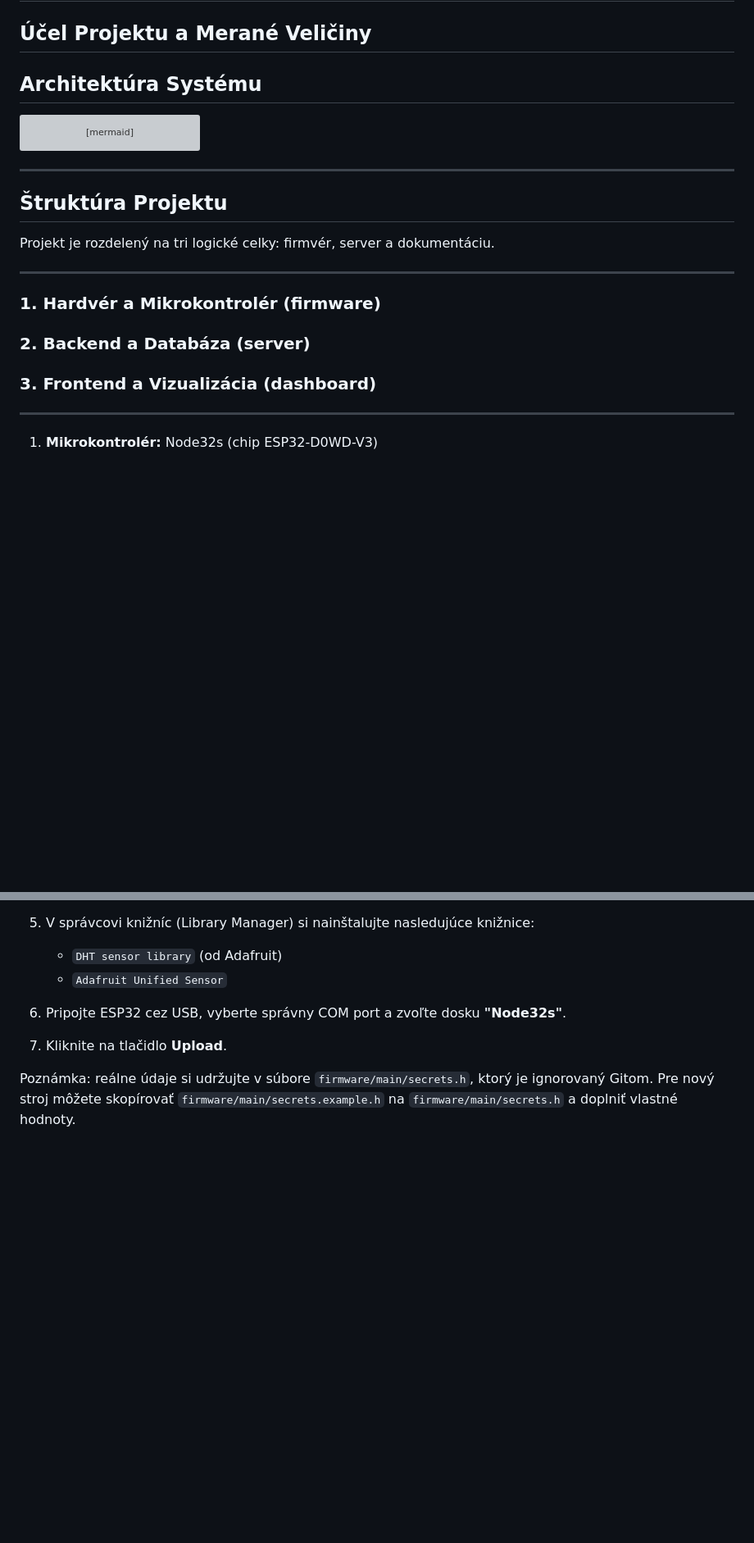
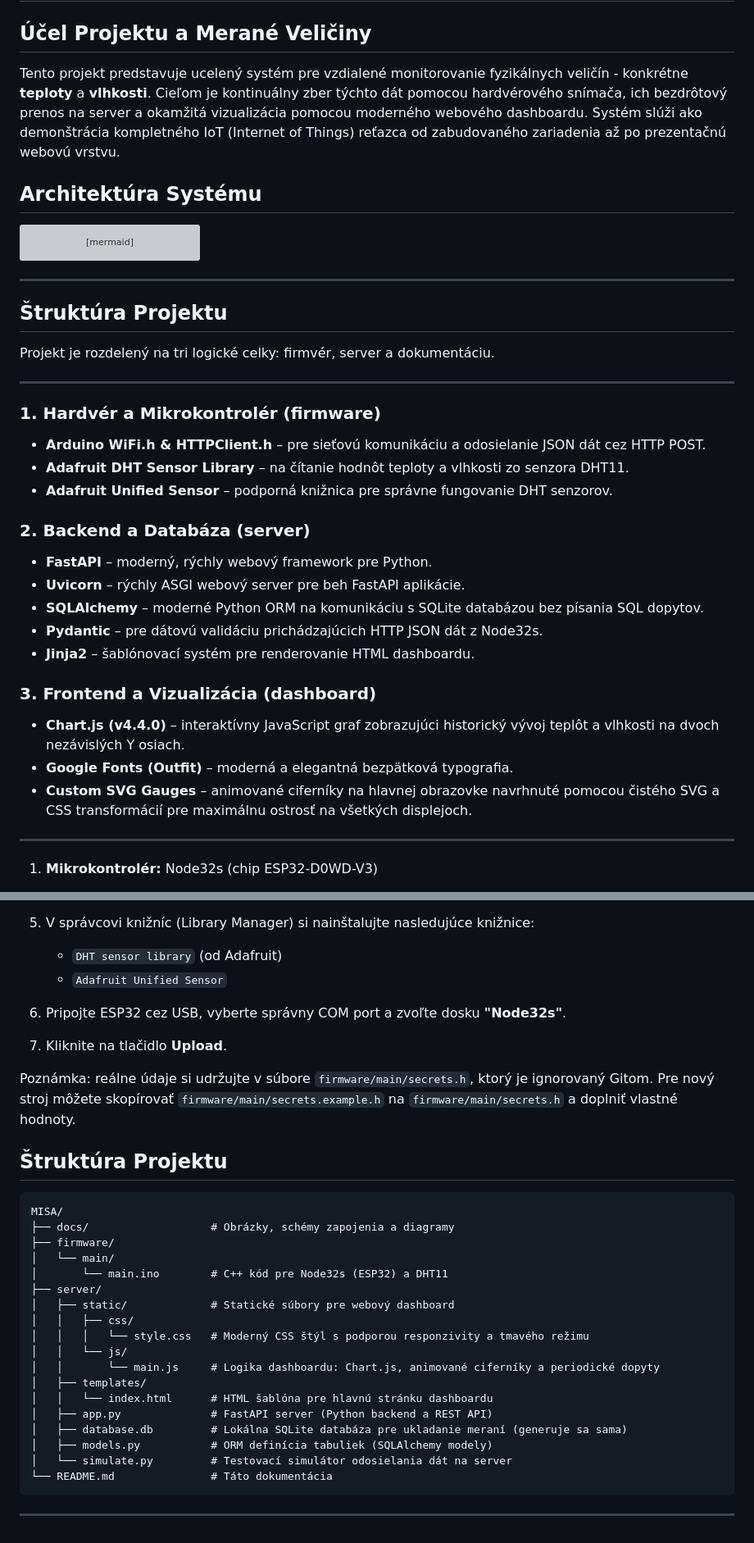
Before and after one commit to HavryliukM/MISA, a Markdown page: README.md, 2 parts joined by grey strips. Shown at 82% size. Rendered like a GitHub page; blank space fills up the shorter version; grey boxes are pictures that could not be loaded.

````diff
--- a/README.md
+++ b/README.md
@@ -1,7 +1,7 @@
 # MISA - Monitorovanie Prostredia (Teplota a Vlhkosť)
 
 ## Účel Projektu a Merané Veličiny
-
+Tento projekt predstavuje ucelený systém pre vzdialené monitorovanie fyzikálnych veličín - konkrétne **teploty** a **vlhkosti**. Cieľom je kontinuálny zber týchto dát pomocou hardvérového snímača, ich bezdrôtový prenos na server a okamžitá vizualizácia pomocou moderného webového dashboardu. Systém slúži ako demonštrácia kompletného IoT (Internet of Things) reťazca od zabudovaného zariadenia až po prezentačnú webovú vrstvu.
 ## Architektúra Systému
 
 ```mermaid
@@ -21,11 +21,19 @@ Projekt je rozdelený na tri logické celky: firmvér, server a dokumentáciu.
 ---
 
 ### 1. Hardvér a Mikrokontrolér (firmware)
-
+* **Arduino WiFi.h & HTTPClient.h** – pre sieťovú komunikáciu a odosielanie JSON dát cez HTTP POST.
+* **Adafruit DHT Sensor Library** – na čítanie hodnôt teploty a vlhkosti zo senzora DHT11.
+* **Adafruit Unified Sensor** – podporná knižnica pre správne fungovanie DHT senzorov.
 ### 2. Backend a Databáza (server)
-
+* **FastAPI** – moderný, rýchly webový framework pre Python.
+* **Uvicorn** – rýchly ASGI webový server pre beh FastAPI aplikácie.
+* **SQLAlchemy** – moderné Python ORM na komunikáciu s SQLite databázou bez písania SQL dopytov.
+* **Pydantic** – pre dátovú validáciu prichádzajúcich HTTP JSON dát z Node32s.
+* **Jinja2** – šablónovací systém pre renderovanie HTML dashboardu.
 ### 3. Frontend a Vizualizácia (dashboard)
-
+* **Chart.js (v4.4.0)** – interaktívny JavaScript graf zobrazujúci historický vývoj teplôt a vlhkosti na dvoch nezávislých Y osiach.
+* **Google Fonts (Outfit)** – moderná a elegantná bezpätková typografia.
+* **Custom SVG Gauges** – animované ciferníky na hlavnej obrazovke navrhnuté pomocou čistého SVG a CSS transformácií pre maximálnu ostrosť na všetkých displejoch.
 ---
 
 1. **Mikrokontrolér:** Node32s (chip ESP32-D0WD-V3)
@@ -122,3 +130,27 @@ Pokiaľ máte spustený alebo vypnutý server, môžete spustiť tento príkaz v
 7. Kliknite na tlačidlo **Upload**.
 
 Poznámka: reálne údaje si udržujte v súbore `firmware/main/secrets.h`, ktorý je ignorovaný Gitom. Pre nový stroj môžete skopírovať `firmware/main/secrets.example.h` na `firmware/main/secrets.h` a doplniť vlastné hodnoty.
+
+## Štruktúra Projektu
+```text
+MISA/
+├── docs/                   # Obrázky, schémy zapojenia a diagramy
+├── firmware/
+│   └── main/
+│       └── main.ino        # C++ kód pre Node32s (ESP32) a DHT11
+├── server/
+│   ├── static/             # Statické súbory pre webový dashboard
+│   │   ├── css/
+│   │   │   └── style.css   # Moderný CSS štýl s podporou responzivity a tmavého režimu
+│   │   └── js/
+│   │       └── main.js     # Logika dashboardu: Chart.js, animované ciferníky a periodické dopyty
+│   ├── templates/
+│   │   └── index.html      # HTML šablóna pre hlavnú stránku dashboardu
+│   ├── app.py              # FastAPI server (Python backend a REST API)
+│   ├── database.db         # Lokálna SQLite databáza pre ukladanie meraní (generuje sa sama)
+│   ├── models.py           # ORM definícia tabuliek (SQLAlchemy modely)
+│   └── simulate.py         # Testovací simulátor odosielania dát na server
+└── README.md               # Táto dokumentácia
+```
+
+---
````
